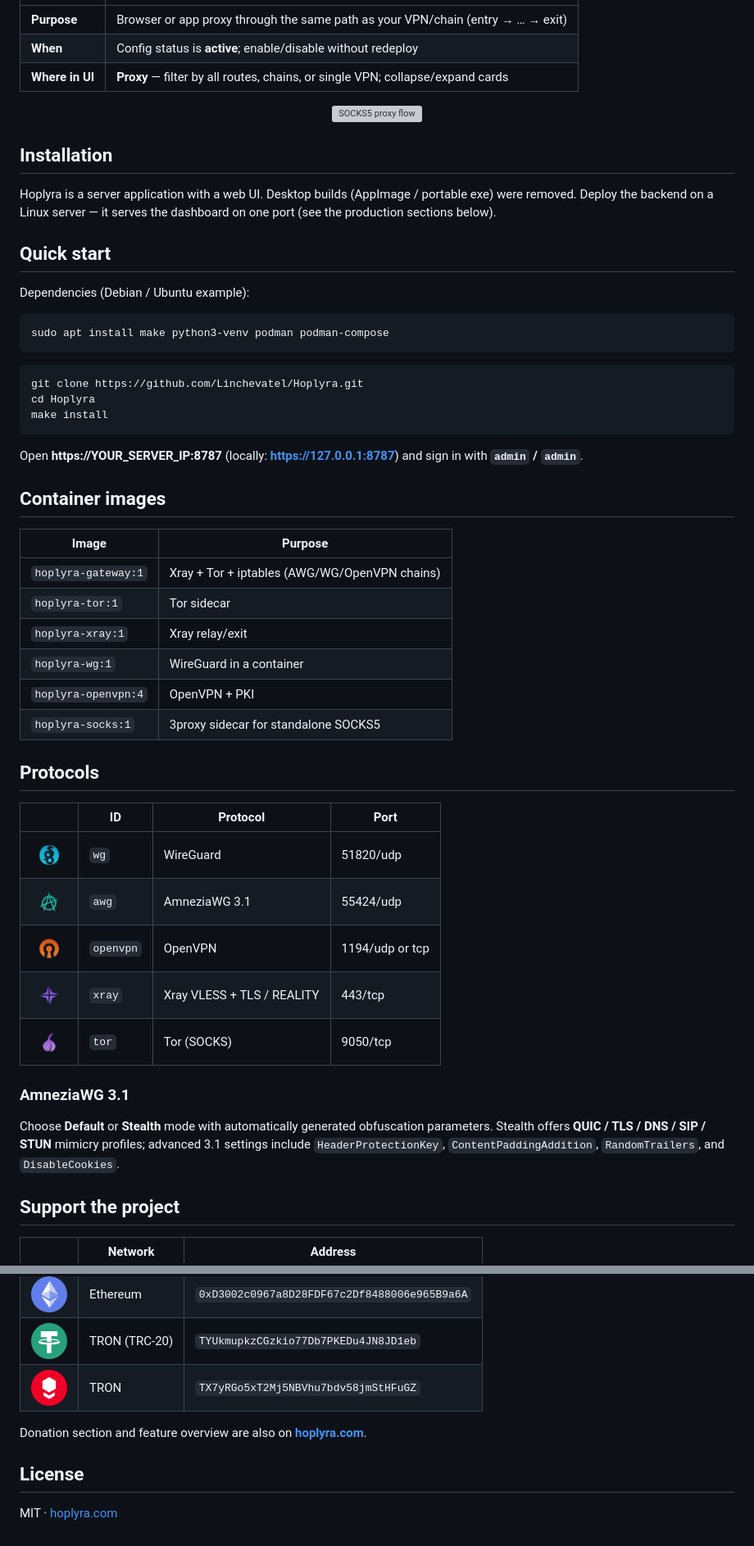
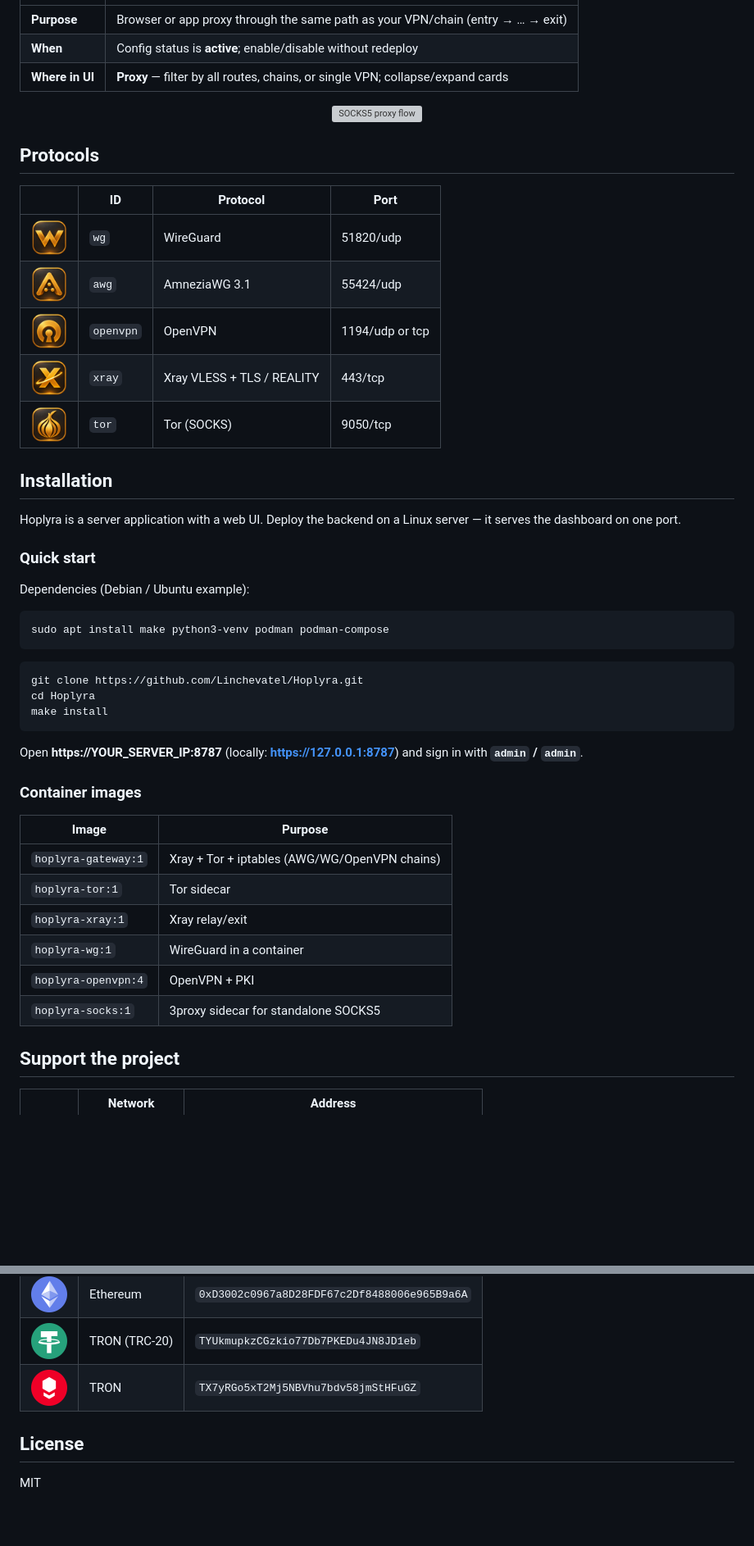
Before and after one commit to Linchevatel/Hoplyra, a Markdown page: README.md, 2 parts joined by grey strips. Shown at 82% size. GitHub-like rendering; pictures changed too: assets/protocols/badges/awg.png, assets/protocols/badges/openvpn.png, assets/protocols/badges/tor.png; blank space fills up the shorter version; grey boxes are pictures that could not be loaded.

```diff
--- a/README.md
+++ b/README.md
@@ -74,11 +81,21 @@ The **Proxy** tab exposes an optional **SOCKS5** server for every active VPN or
 
 </div>
 
+## Protocols
+
+| | ID | Protocol | Port |
+|:-:|---|----------|------|
+| <img src="assets/protocols/badges/wg.png" width="44" alt="WireGuard"> | `wg` | WireGuard | 51820/udp |
+| <img src="assets/protocols/badges/awg.png" width="44" alt="AmneziaWG"> | `awg` | AmneziaWG 3.1 | 55424/udp |
+| <img src="assets/protocols/badges/openvpn.png" width="44" alt="OpenVPN"> | `openvpn` | OpenVPN | 1194/udp or tcp |
+| <img src="assets/protocols/badges/xray.png" width="44" alt="Xray"> | `xray` | Xray VLESS + TLS / REALITY | 443/tcp |
+| <img src="assets/protocols/badges/tor.png" width="44" alt="Tor"> | `tor` | Tor (SOCKS) | 9050/tcp |
+
 ## Installation
 
-Hoplyra is a server application with a web UI. Desktop builds (AppImage / portable exe) were removed. Deploy the backend on a Linux server — it serves the dashboard on one port (see the production sections below).
+Hoplyra is a server application with a web UI. Deploy the backend on a Linux server — it serves the dashboard on one port.
 
-## Quick start
+### Quick start
 
 Dependencies (Debian / Ubuntu example):
 
@@ -94,7 +111,7 @@ make install
 
 Open **https://YOUR_SERVER_IP:8787** (locally: **https://127.0.0.1:8787**) and sign in with **`admin` / `admin`**.
 
-## Container images
+### Container images
 
 | Image | Purpose |
 |-------|---------|
@@ -105,20 +122,6 @@ Open **https://YOUR_SERVER_IP:8787** (locally: **https://127.0.0.1:8787**) and s
 | `hoplyra-openvpn:4` | OpenVPN + PKI |
 | `hoplyra-socks:1` | 3proxy sidecar for standalone SOCKS5 |
 
-## Protocols
-
-| | ID | Protocol | Port |
-|:-:|---|----------|------|
-| <img src="assets/protocols/badges/wg.png" width="44" alt="WireGuard"> | `wg` | WireGuard | 51820/udp |
-| <img src="assets/protocols/badges/awg.png" width="44" alt="AmneziaWG"> | `awg` | AmneziaWG 3.1 | 55424/udp |
-| <img src="assets/protocols/badges/openvpn.png" width="44" alt="OpenVPN"> | `openvpn` | OpenVPN | 1194/udp or tcp |
-| <img src="assets/protocols/badges/xray.png" width="44" alt="Xray"> | `xray` | Xray VLESS + TLS / REALITY | 443/tcp |
-| <img src="assets/protocols/badges/tor.png" width="44" alt="Tor"> | `tor` | Tor (SOCKS) | 9050/tcp |
-
-### AmneziaWG 3.1
-
-Choose **Default** or **Stealth** mode with automatically generated obfuscation parameters. Stealth offers **QUIC / TLS / DNS / SIP / STUN** mimicry profiles; advanced 3.1 settings include `HeaderProtectionKey`, `ContentPaddingAddition`, `RandomTrailers`, and `DisableCookies`.
-
 ## Support the project
 
 | | Network | Address |
@@ -128,8 +131,6 @@ Choose **Default** or **Stealth** mode with automatically generated obfuscation
 | <img src="assets/crypto/usdt.png" width="44" alt="USDT"> | TRON (TRC-20) | `TYUkmupkzCGzkio77Db7PKEDu4JN8JD1eb` |
 | <img src="assets/crypto/trx.png" width="44" alt="TRX"> | TRON | `TX7yRGo5xT2Mj5NBVhu7bdv58jmStHFuGZ` |
 
-Donation section and feature overview are also on **[hoplyra.com](https://hoplyra.com)**.
-
 ## License
 
-MIT · [hoplyra.com](https://hoplyra.com)
+MIT
```
Also changed, not shown: other parts of README.md (+17 -10 lines).
